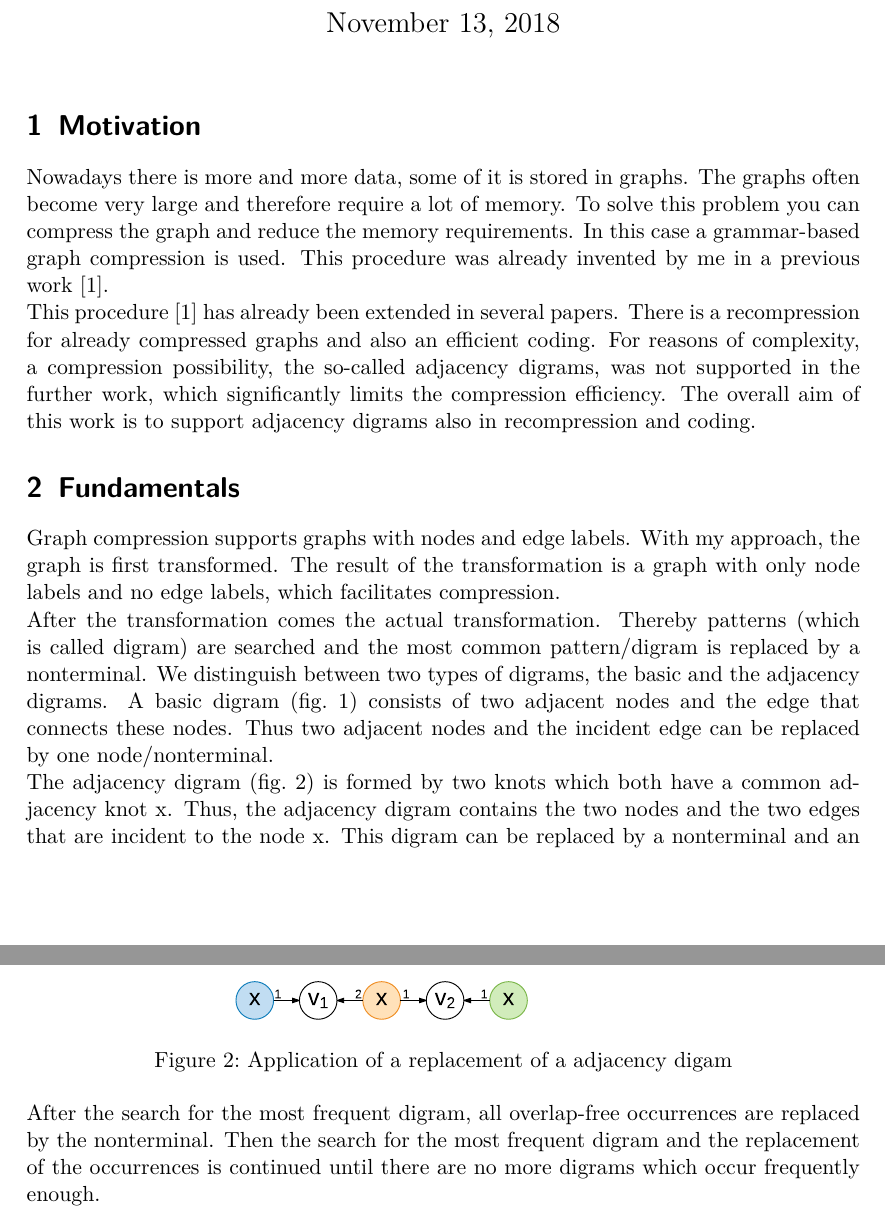
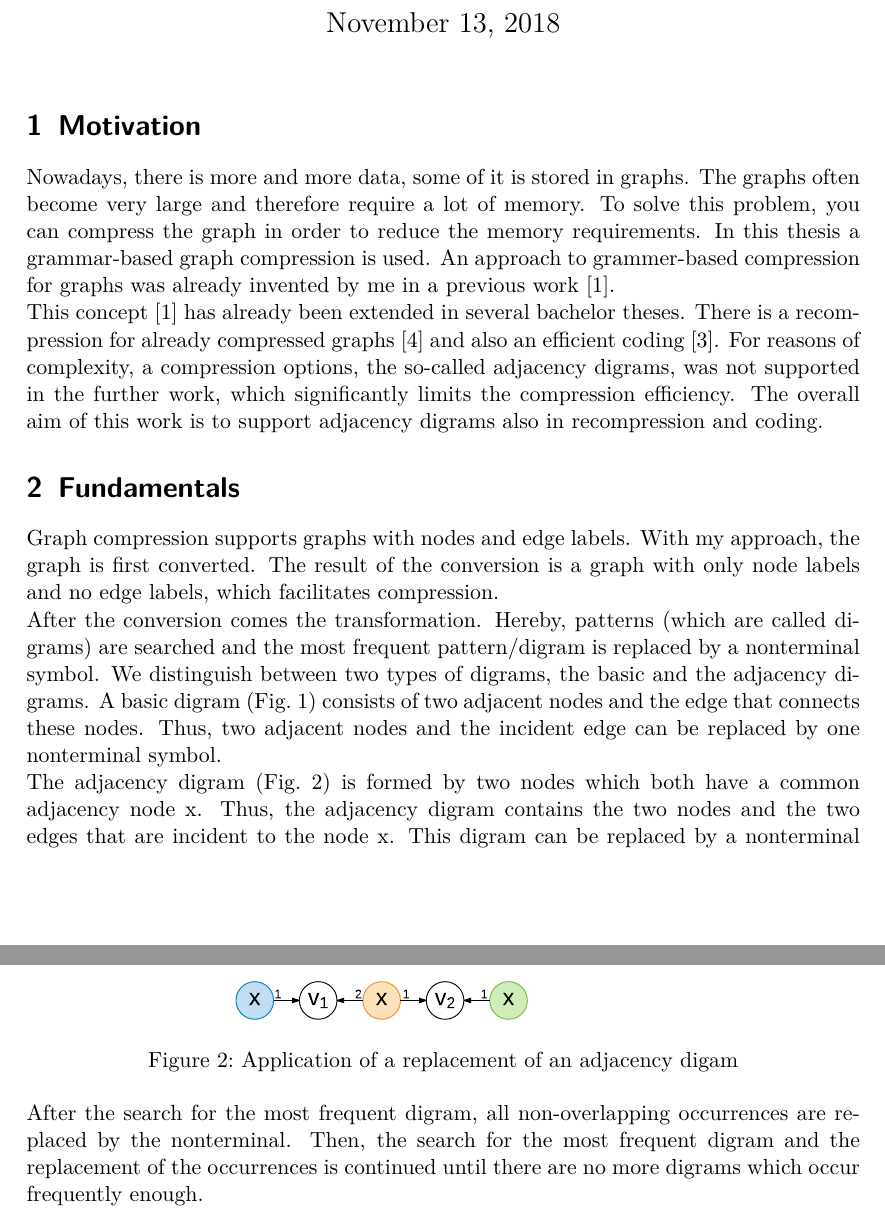
Before and after one commit to MatthiasDuerksen/Masterarbeit, a LaTeX document (Proposal/proposal.tex): two parts of pages 1 and 2 of 4, joined at a grey line, cut so that both start at the same text. Compiled offline with pdfLaTeX.

Commit message:
grammer corrections

```diff
--- a/Proposal/proposal.tex
+++ b/Proposal/proposal.tex
@@ -35,9 +35,9 @@
 
 \section{Motivation}\label{sec:motivation}
 
-Nowadays there is more and more data, some of it is stored in graphs. The graphs often become very large and therefore require a lot of memory. To solve this problem you can compress the graph and reduce the memory requirements. In this case a grammar-based graph compression is used. This procedure was already invented by me in a previous work~\cite{mattdk}.
+Nowadays, there is more and more data, some of it is stored in graphs. The graphs often become very large and therefore require a lot of memory. To solve this problem, you can compress the graph in order to reduce the memory requirements. In this thesis a grammar-based graph compression is used. An approach to grammer-based compression for graphs was already invented by me in a previous work~\cite{mattdk}.
 
-This procedure~\cite{mattdk} has already been extended in several papers. There is a recompression for already compressed graphs and also an efficient coding. For reasons of complexity, a compression possibility, the so-called adjacency digrams, was not supported in the further work, which significantly limits the compression efficiency.
+This concept~\cite{mattdk} has already been extended in several bachelor theses. There is a recompression for already compressed graphs~\cite{werneke} and also an efficient coding~\cite{georgi}. For reasons of complexity, a compression options, the so-called adjacency digrams, was not supported in the further work, which significantly limits the compression efficiency.
 The overall aim of this work is to support adjacency digrams also in recompression and coding.
 
 
@@ -45,11 +45,11 @@ The overall aim of this work is to support adjacency digrams also in recompressi
 \section{Fundamentals}
 
 
-Graph compression supports graphs with nodes and edge labels. With my approach, the graph is first transformed. The result of the transformation is a graph with only node labels and no edge labels, which facilitates compression.
+Graph compression supports graphs with nodes and edge labels. With my approach, the graph is first converted. The result of the conversion is a graph with only node labels and no edge labels, which facilitates compression.
 
-After the transformation comes the actual transformation. Thereby patterns (which is called digram) are searched and the most common pattern/digram is replaced by a nonterminal.
+After the conversion comes the transformation. Hereby, patterns (which are called digrams) are searched and the most frequent pattern/digram is replaced by a nonterminal symbol.
 We distinguish between two types of digrams, the basic and the adjacency digrams.
-A basic digram (fig.~\ref{fig:basicDigram}) consists of two adjacent nodes and the edge that connects these nodes. Thus two adjacent nodes and the incident edge can be replaced by one node/nonterminal.
+A basic digram (Fig.~\ref{fig:basicDigram}) consists of two adjacent nodes and the edge that connects these nodes. Thus, two adjacent nodes and the incident edge can be replaced by one nonterminal symbol.
 \begin{figure}[h]
 	\centering
 	\includegraphics[width=0.4\textwidth]{img/basicDigram}
@@ -57,18 +57,18 @@ A basic digram (fig.~\ref{fig:basicDigram}) consists of two adjacent nodes and t
 	\label{fig:basicDigram}
 \end{figure}
 
-The adjacency digram (fig.~\ref{fig:adjazenzDigram}) is formed by two knots which both have a common adjacency knot x. Thus, the adjacency digram contains the two nodes and the two edges that are incident to the node x. This digram can be replaced by a nonterminal and an edge from the nonterminal to the node x.
-Thus the possibilities of replacement by the adjacency digram are significantly increased.
+The adjacency digram (Fig.~\ref{fig:adjazenzDigram}) is formed by two nodes which both have a common adjacency node x. Thus, the adjacency digram contains the two nodes and the two edges that are incident to the node x. This digram can be replaced by a nonterminal and an edge from the nonterminal to the node x.
+Thus, the possibilities of replacement by the adjacency digram are significantly increased.
 
 
 \begin{figure}[h]
 	\centering
 	\includegraphics[width=0.5\textwidth]{img/adjazenzDigram}
-	\caption{Application of a replacement of a adjacency digam}
+	\caption{Application of a replacement of an adjacency digam}
 	\label{fig:adjazenzDigram}
 \end{figure}
 
-After the search for the most frequent digram, all overlap-free occurrences are replaced by the nonterminal. Then the search for the most frequent digram and the replacement of the occurrences is continued until there are no more digrams which occur frequently enough.
+After the search for the most frequent digram, all non-overlapping occurrences are replaced by the nonterminal. Then, the search for the most frequent digram and the replacement of the occurrences is continued until there are no more digrams which occur frequently enough.
 
 
 
```
Also changed, not shown: document_replacementNotes.txt (added, +16 -0 lines), Proposal/proposal.tex (4 more changed lines).
